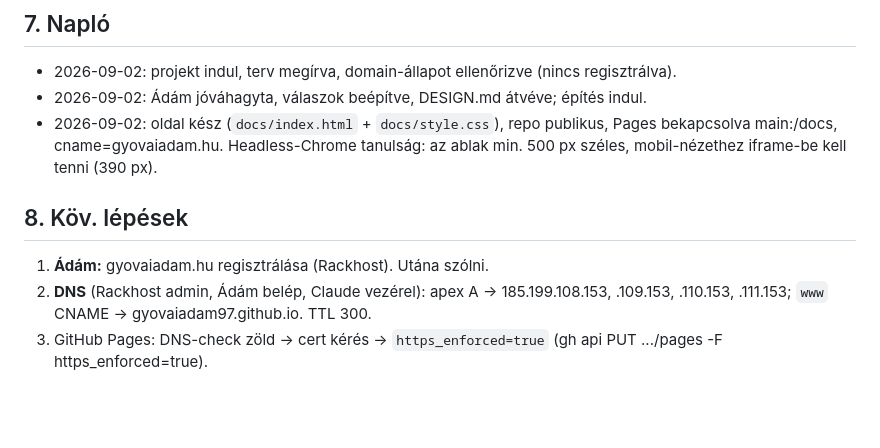
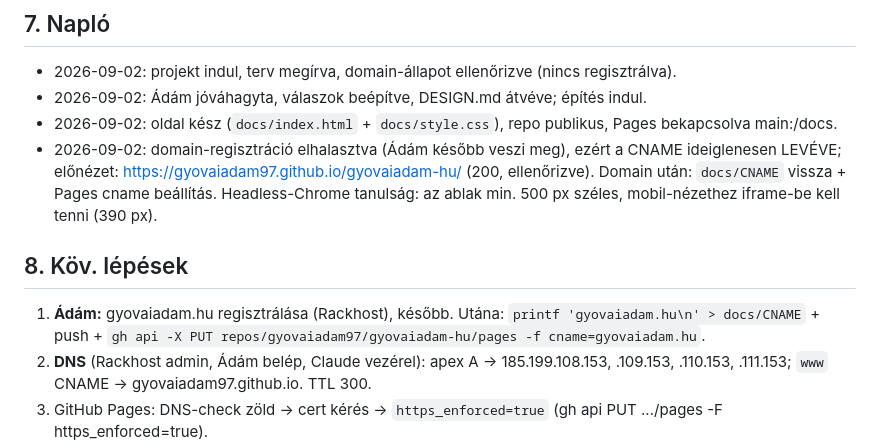
Before and after one commit to gyovaiadam97/gyovaiadam-hu, a Markdown page: TERV.md, the part around the change. Drawn GitHub-style; blank space fills up the shorter version.

Commit message:
TERV: előnézet github.io-n, domain később
Co-Authored-By: Claude Fable 5.1 <noreply@anthropic.com>
Claude-Session: https://claude.ai/code/session_01LMBrChhoHMrK1Y8EWtXmsc

```diff
--- a/TERV.md
+++ b/TERV.md
@@ -130,12 +130,13 @@ Tájékoztató „-tól" sávok az oldalon, a pontos ár a spec után fix:
 
 - 2026-09-02: projekt indul, terv megírva, domain-állapot ellenőrizve (nincs regisztrálva).
 - 2026-09-02: Ádám jóváhagyta, válaszok beépítve, DESIGN.md átvéve; építés indul.
-- 2026-09-02: oldal kész (`docs/index.html` + `docs/style.css`), repo publikus, Pages bekapcsolva main:/docs, cname=gyovaiadam.hu.
+- 2026-09-02: oldal kész (`docs/index.html` + `docs/style.css`), repo publikus, Pages bekapcsolva main:/docs.
+- 2026-09-02: domain-regisztráció elhalasztva (Ádám később veszi meg), ezért a CNAME ideiglenesen LEVÉVE; előnézet: https://gyovaiadam97.github.io/gyovaiadam-hu/ (200, ellenőrizve). Domain után: `docs/CNAME` vissza + Pages cname beállítás.
   Headless-Chrome tanulság: az ablak min. 500 px széles, mobil-nézethez iframe-be kell tenni (390 px).
 
 ## 8. Köv. lépések
 
-1. **Ádám:** gyovaiadam.hu regisztrálása (Rackhost). Utána szólni.
+1. **Ádám:** gyovaiadam.hu regisztrálása (Rackhost), később. Utána: `printf 'gyovaiadam.hu\n' > docs/CNAME` + push + `gh api -X PUT repos/gyovaiadam97/gyovaiadam-hu/pages -f cname=gyovaiadam.hu`.
 2. **DNS** (Rackhost admin, Ádám belép, Claude vezérel): apex A → 185.199.108.153, .109.153, .110.153, .111.153;
    `www` CNAME → gyovaiadam97.github.io. TTL 300.
 3. GitHub Pages: DNS-check zöld → cert kérés → `https_enforced=true` (gh api PUT .../pages -F https_enforced=true).
```
